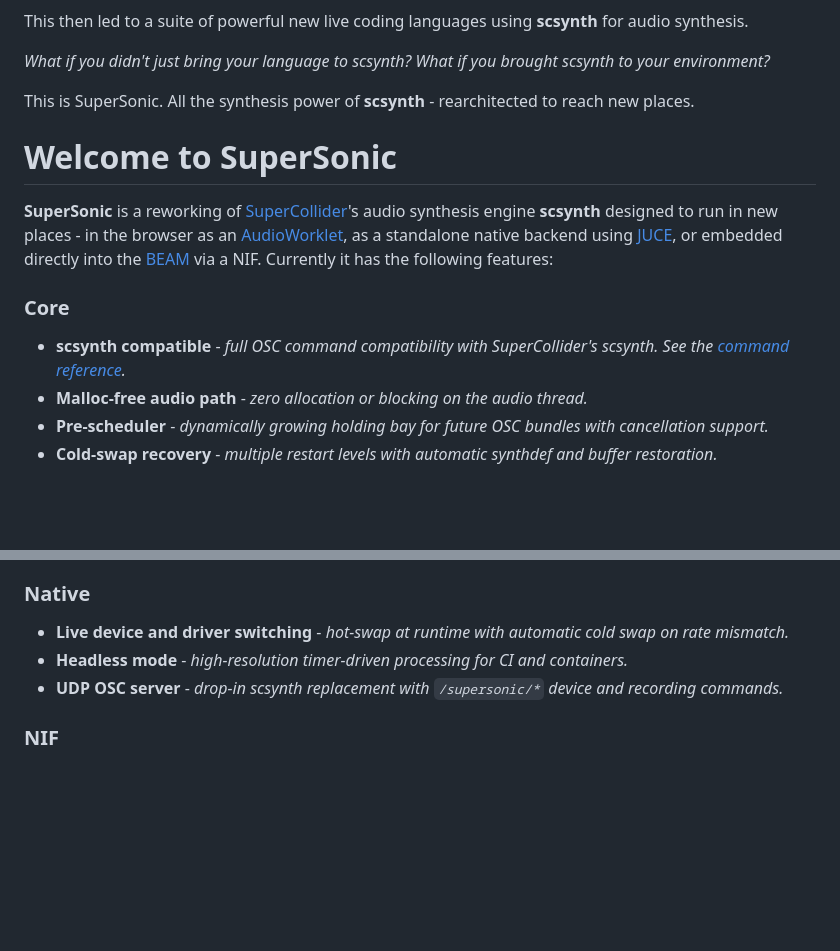
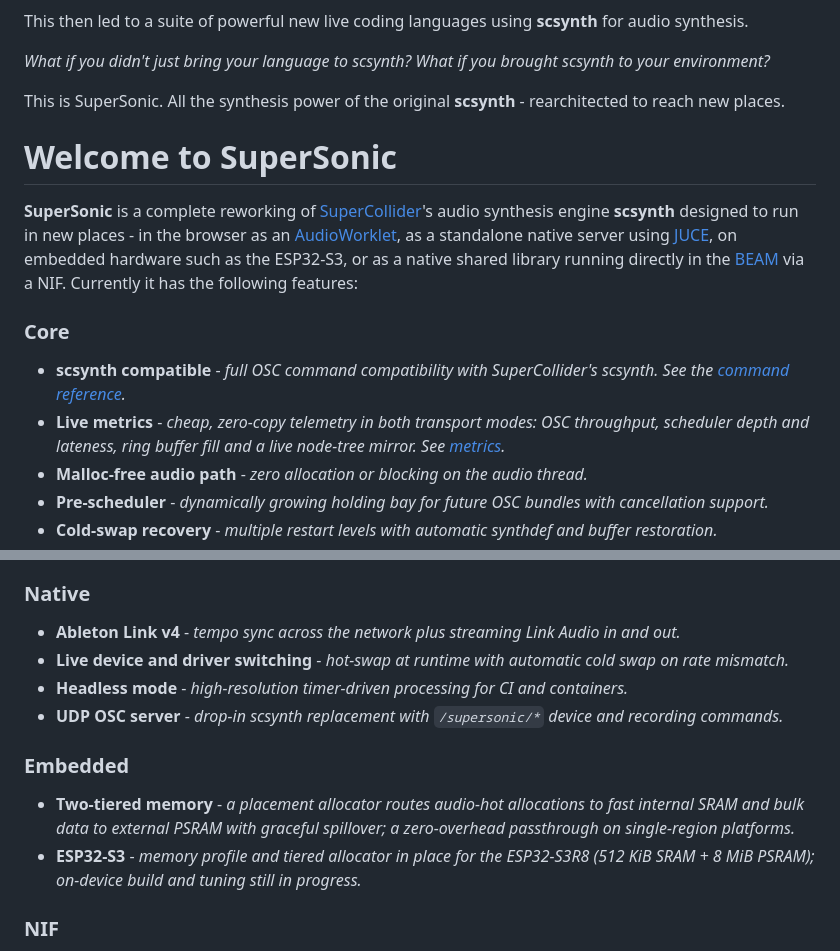
Before and after one commit to samaaron/supersonic, a Markdown page: README.md, 2 parts joined by grey strips. GitHub-like rendering; blank space fills up the shorter version.

Commit message:
README - mention link and shared memory

```diff
--- a/README.md
+++ b/README.md
@@ -16,15 +16,16 @@ This then led to a suite of powerful new live coding languages using **scsynth**
 
 _What if you didn't just bring your language to scsynth? What if you brought scsynth to your environment?_
 
-This is SuperSonic. All the synthesis power of **scsynth** - rearchitected to reach new places.
+This is SuperSonic. All the synthesis power of the original **scsynth** - rearchitected to reach new places.
 
 # Welcome to SuperSonic
 
-**SuperSonic** is a reworking of [SuperCollider](https://supercollider.github.io/)'s audio synthesis engine **scsynth** designed to run in new places - in the browser as an [AudioWorklet](https://developer.mozilla.org/en-US/docs/Web/API/AudioWorklet), as a standalone native backend using [JUCE](https://juce.com), or embedded directly into the [BEAM](https://www.erlang.org/) via a NIF. Currently it has the following features:
+**SuperSonic** is a complete reworking of [SuperCollider](https://supercollider.github.io/)'s audio synthesis engine **scsynth** designed to run in new places - in the browser as an [AudioWorklet](https://developer.mozilla.org/en-US/docs/Web/API/AudioWorklet), as a standalone native server using [JUCE](https://juce.com), on embedded hardware such as the ESP32-S3, or as a native shared library running directly in the [BEAM](https://www.erlang.org/) via a NIF. Currently it has the following features:
 
 ### Core
 
 - **scsynth compatible** - *full OSC command compatibility with SuperCollider's scsynth. See the [command reference](docs/SCSYNTH_COMMAND_REFERENCE.md).*
+- **Live metrics** - *cheap, zero-copy telemetry in both transport modes: OSC throughput, scheduler depth and lateness, ring buffer fill and a live node-tree mirror. See [metrics](docs/METRICS.md).*
 - **Malloc-free audio path** - *zero allocation or blocking on the audio thread.*
 - **Pre-scheduler** - *dynamically growing holding bay for future OSC bundles with cancellation support.*
 - **Cold-swap recovery** - *multiple restart levels with automatic synthdef and buffer restoration.*
@@ -42,9 +43,15 @@ This is SuperSonic. All the synthesis power of **scsynth** - rearchitected to re
 
 ### Native
 
+- **Ableton Link v4** - *tempo sync across the network plus streaming Link Audio in and out.*
 - **Live device and driver switching** - *hot-swap at runtime with automatic cold swap on rate mismatch.*
 - **Headless mode** - *high-resolution timer-driven processing for CI and containers.*
 - **UDP OSC server** - *drop-in scsynth replacement with `/supersonic/*` device and recording commands.*
+
+### Embedded
+
+- **Two-tiered memory** - *a placement allocator routes audio-hot allocations to fast internal SRAM and bulk data to external PSRAM with graceful spillover; a zero-overhead passthrough on single-region platforms.*
+- **ESP32-S3** - *memory profile and tiered allocator in place for the ESP32-S3R8 (512 KiB SRAM + 8 MiB PSRAM); on-device build and tuning still in progress.*
 
 ### NIF
 
```
